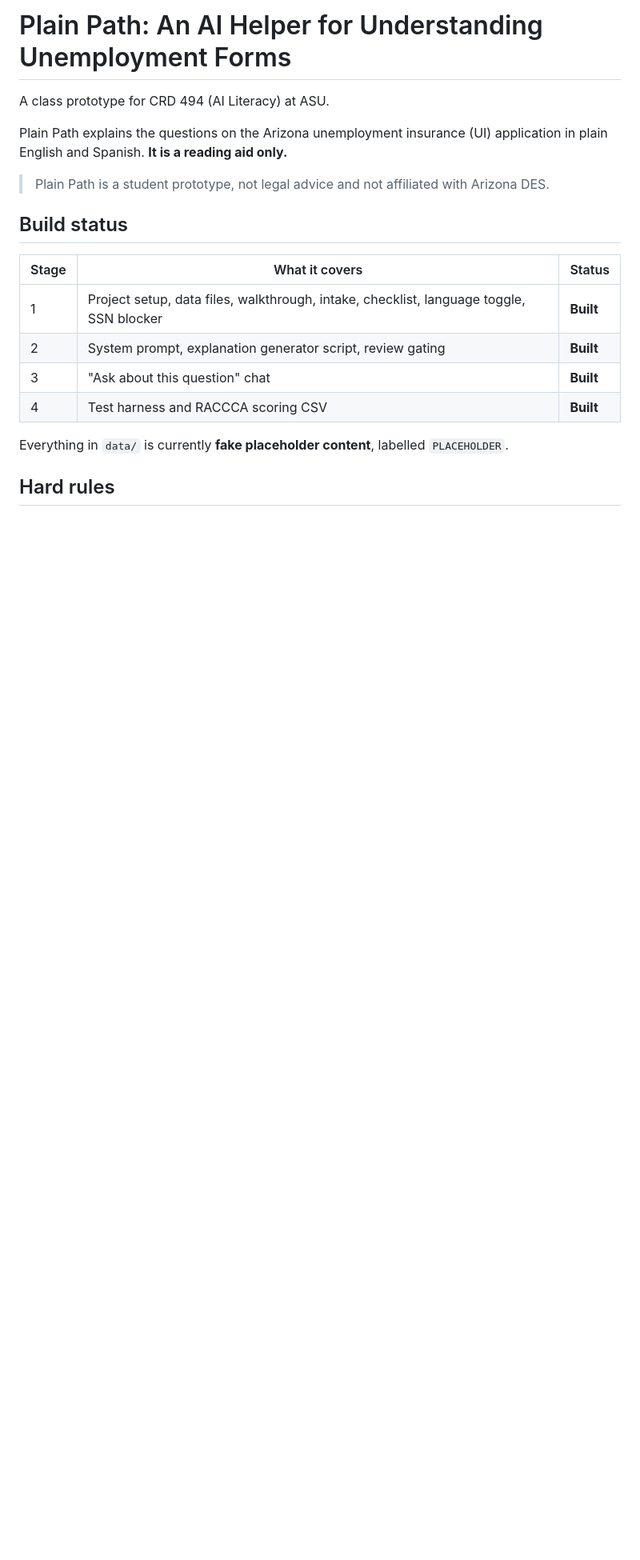
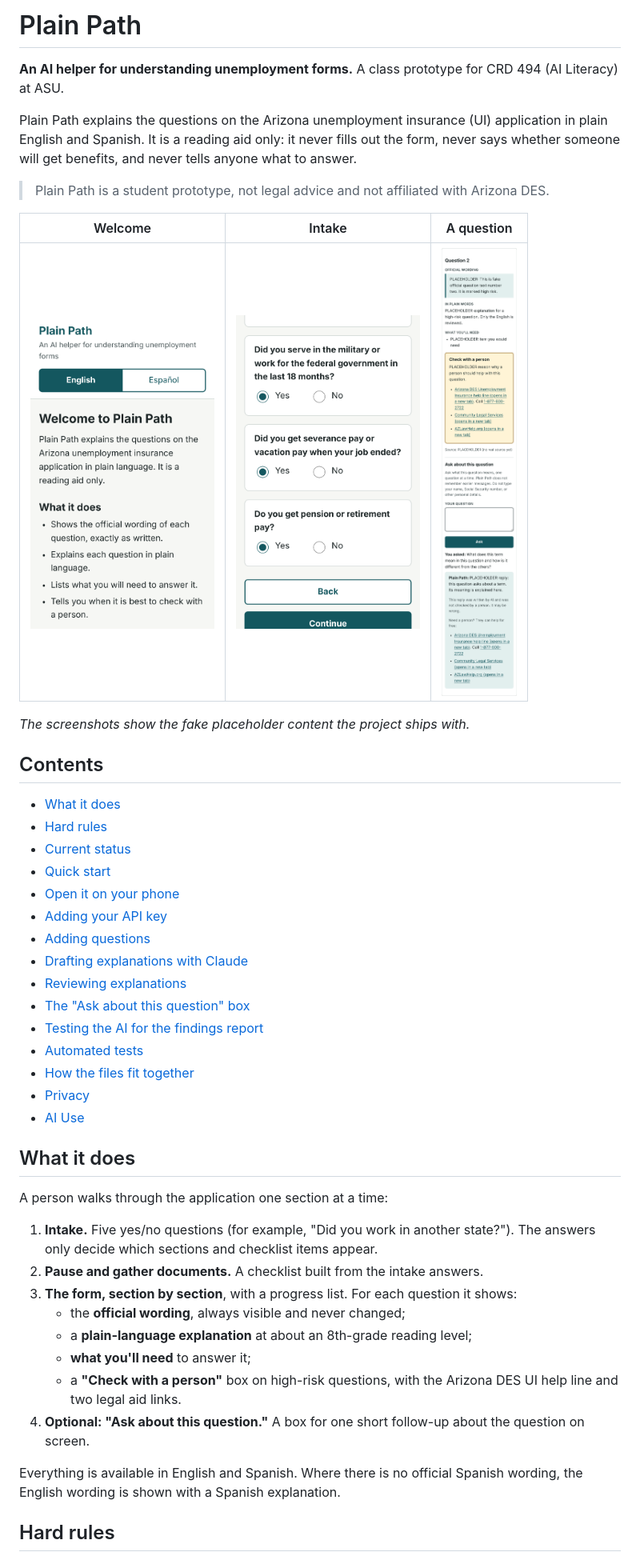
Before and after one commit to 1morepush/plain-language-benefits, a Markdown page: plain-path/README.md, the part around one of its changes. Shown at 80% size. Drawn GitHub-style; pictures changed too: plain-path/docs/images/intake.png (added), plain-path/docs/images/question.png (added), plain-path/docs/images/welcome.png (added); blank space fills up the shorter version.

```diff
--- a/plain-path/README.md
+++ b/plain-path/README.md
@@ -1,22 +1,56 @@
-# Plain Path: An AI Helper for Understanding Unemployment Forms
+# Plain Path
 
-A class prototype for CRD 494 (AI Literacy) at ASU.
+**An AI helper for understanding unemployment forms.** A class prototype for CRD 494
+(AI Literacy) at ASU.
 
 Plain Path explains the questions on the Arizona unemployment insurance (UI) application
-in plain English and Spanish. **It is a reading aid only.**
+in plain English and Spanish. It is a reading aid only: it never fills out the form, never
+says whether someone will get benefits, and never tells anyone what to answer.
 
 > Plain Path is a student prototype, not legal advice and not affiliated with Arizona DES.
 
-## Build status
+| Welcome | Intake | A question |
+|---------|--------|------------|
+| <img src="docs/images/welcome.png" alt="The Plain Path welcome screen on a phone, with an English and Español toggle and a list of what the tool does." width="230"> | <img src="docs/images/intake.png" alt="Five yes or no intake questions on a phone, such as whether you worked for more than one employer in the last 18 months." width="230"> | <img src="docs/images/question.png" alt="A question card showing the official wording, a plain-language explanation, a Check with a person box with help links, and an Ask about this question box." width="230"> |
 
-| Stage | What it covers | Status |
-|-------|----------------|--------|
-| 1 | Project setup, data files, walkthrough, intake, checklist, language toggle, SSN blocker | **Built** |
-| 2 | System prompt, explanation generator script, review gating | **Built** |
-| 3 | "Ask about this question" chat | **Built** |
-| 4 | Test harness and RACCCA scoring CSV | **Built** |
+*The screenshots show the fake placeholder content the project ships with.*
 
-Everything in `data/` is currently **fake placeholder content**, labelled `PLACEHOLDER`.
+## Contents
+
+- [What it does](#what-it-does)
+- [Hard rules](#hard-rules)
+- [Current status](#current-status)
+- [Quick start](#quick-start)
+- [Open it on your phone](#open-it-on-your-phone)
+- [Adding your API key](#adding-your-api-key)
+- [Adding questions](#adding-questions)
+- [Drafting explanations with Claude](#drafting-explanations-with-claude)
+- [Reviewing explanations](#reviewing-explanations)
+- [The "Ask about this question" box](#the-ask-about-this-question-box)
+- [Testing the AI for the findings report](#testing-the-ai-for-the-findings-report)
+- [Automated tests](#automated-tests)
+- [How the files fit together](#how-the-files-fit-together)
+- [Privacy](#privacy)
+- [AI Use](#ai-use)
+
+## What it does
+
+A person walks through the application one section at a time:
+
+1. **Intake.** Five yes/no questions (for example, "Did you work in another state?").
+   The answers only decide which sections and checklist items appear.
+2. **Pause and gather documents.** A checklist built from the intake answers.
+3. **The form, section by section**, with a progress list. For each question it shows:
+   - the **official wording**, always visible and never changed;
+   - a **plain-language explanation** at about an 8th-grade reading level;
+   - **what you'll need** to answer it;
+   - a **"Check with a person"** box on high-risk questions, with the Arizona DES UI help
+     line and two legal aid links.
+4. **Optional: "Ask about this question."** A box for one short follow-up about the
+   question on screen.
+
+Everything is available in English and Spanish. Where there is no official Spanish
+wording, the English wording is shown with a Spanish explanation.
 
 ## Hard rules
 
```
Also changed, not shown: other parts of plain-path/README.md (+183 -143 lines), README.md (+6 -0 lines), 4 other files.
